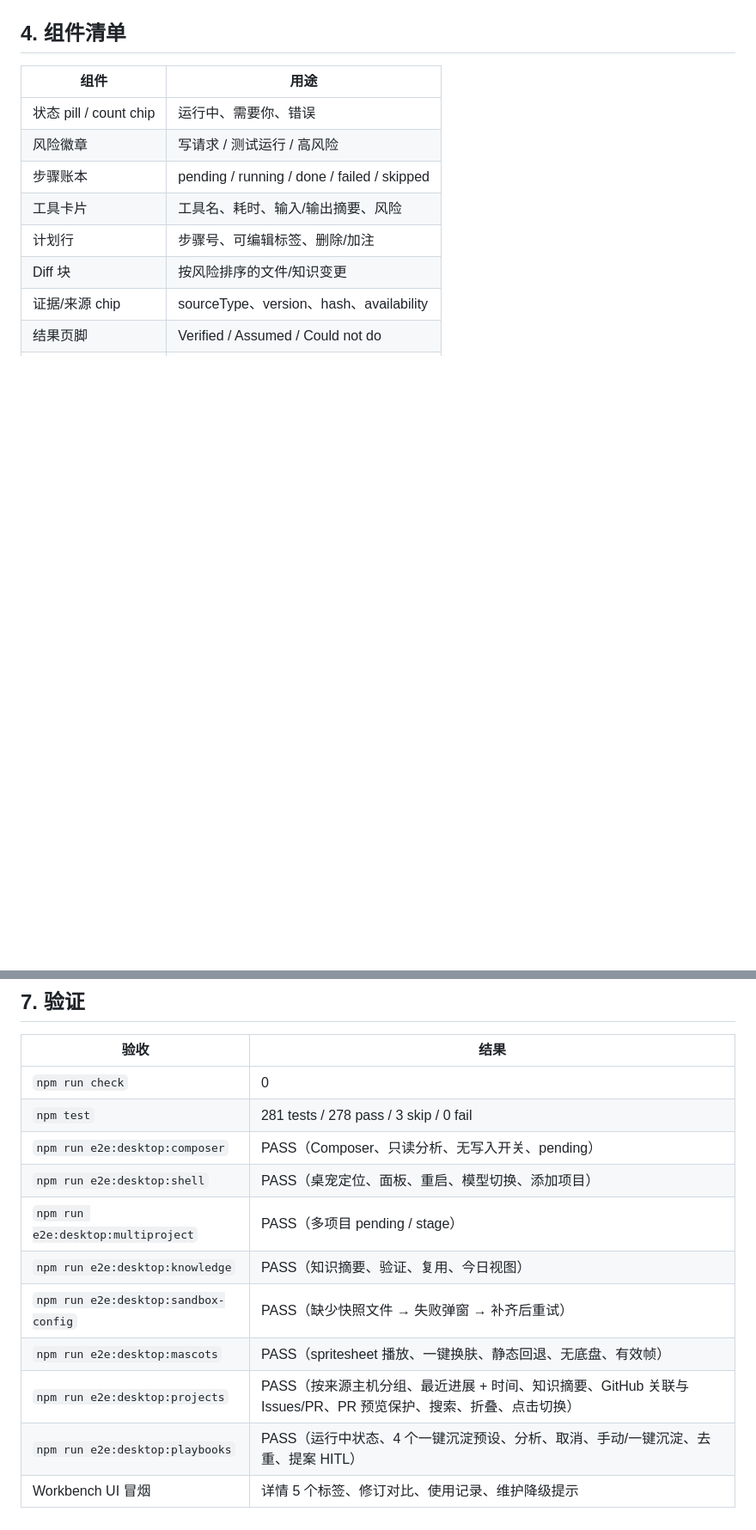
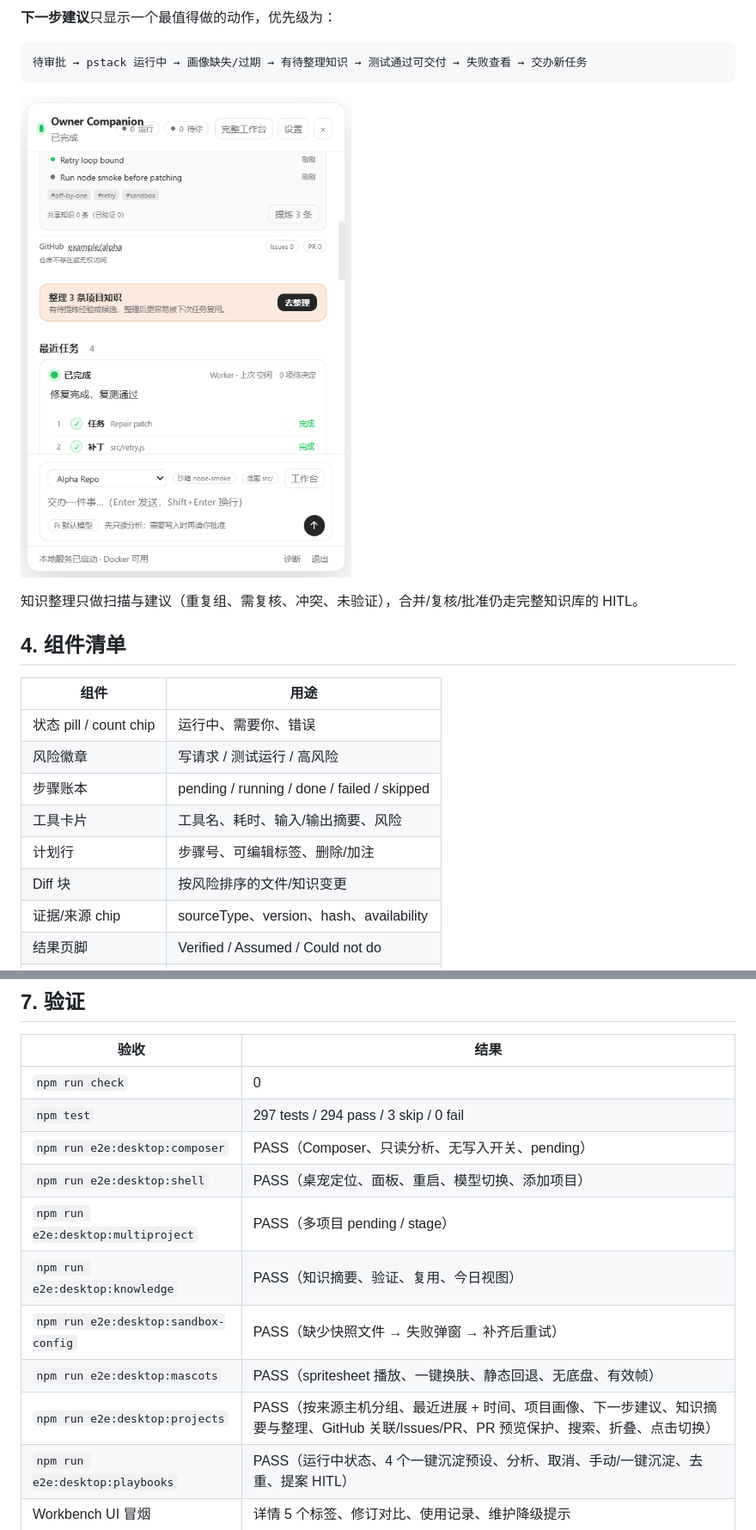
Before and after one commit to GeTitDD/owner-agent-mvp, a Markdown page: docs/UI_GUIDE.md, 2 parts joined by grey strips. Shown at 86% size. Drawn GitHub-style; pictures changed too: docs/assets/companion/next-action.png (added); blank space fills up the shorter version.

````diff
--- a/docs/UI_GUIDE.md
+++ b/docs/UI_GUIDE.md
@@ -152,3 +169,13 @@ Tab：`内容 | 修订 | 来源 | 使用 | 冲突`
+**下一步建议**只显示一个最值得做的动作，优先级为：
+
+```text
+待审批 → pstack 运行中 → 画像缺失/过期 → 有待整理知识 → 测试通过可交付 → 失败查看 → 交办新任务
+```
+
+![下一步建议](assets/companion/next-action.png)
+
+知识整理只做扫描与建议（重复组、需复核、冲突、未验证），合并/复核/批准仍走完整知识库的 HITL。
+
 ## 4. 组件清单
 
 | 组件 | 用途 |
@@ -186,13 +213,13 @@ Tab：`内容 | 修订 | 来源 | 使用 | 冲突`
 | 验收 | 结果 |
 | --- | --- |
 | `npm run check` | 0 |
-| `npm test` | 281 tests / 278 pass / 3 skip / 0 fail |
+| `npm test` | 297 tests / 294 pass / 3 skip / 0 fail |
 | `npm run e2e:desktop:composer` | PASS（Composer、只读分析、无写入开关、pending） |
 | `npm run e2e:desktop:shell` | PASS（桌宠定位、面板、重启、模型切换、添加项目） |
 | `npm run e2e:desktop:multiproject` | PASS（多项目 pending / stage） |
 | `npm run e2e:desktop:knowledge` | PASS（知识摘要、验证、复用、今日视图） |
 | `npm run e2e:desktop:sandbox-config` | PASS（缺少快照文件 → 失败弹窗 → 补齐后重试） |
 | `npm run e2e:desktop:mascots` | PASS（spritesheet 播放、一键换肤、静态回退、无底盘、有效帧） |
-| `npm run e2e:desktop:projects` | PASS（按来源主机分组、最近进展 + 时间、知识摘要、GitHub 关联与 Issues/PR、PR 预览保护、搜索、折叠、点击切换） |
+| `npm run e2e:desktop:projects` | PASS（按来源主机分组、最近进展 + 时间、项目画像、下一步建议、知识摘要与整理、GitHub 关联/Issues/PR、PR 预览保护、搜索、折叠、点击切换） |
 | `npm run e2e:desktop:playbooks` | PASS（运行中状态、4 个一键沉淀预设、分析、取消、手动/一键沉淀、去重、提案 HITL） |
 | Workbench UI 冒烟 | 详情 5 个标签、修订对比、使用记录、维护降级提示 |
````
Also changed, not shown: other parts of docs/UI_GUIDE.md (+17 -0 lines), README.md (+1 -0 lines), docs/assets/companion/project-brief.png (added), 16 other files.
